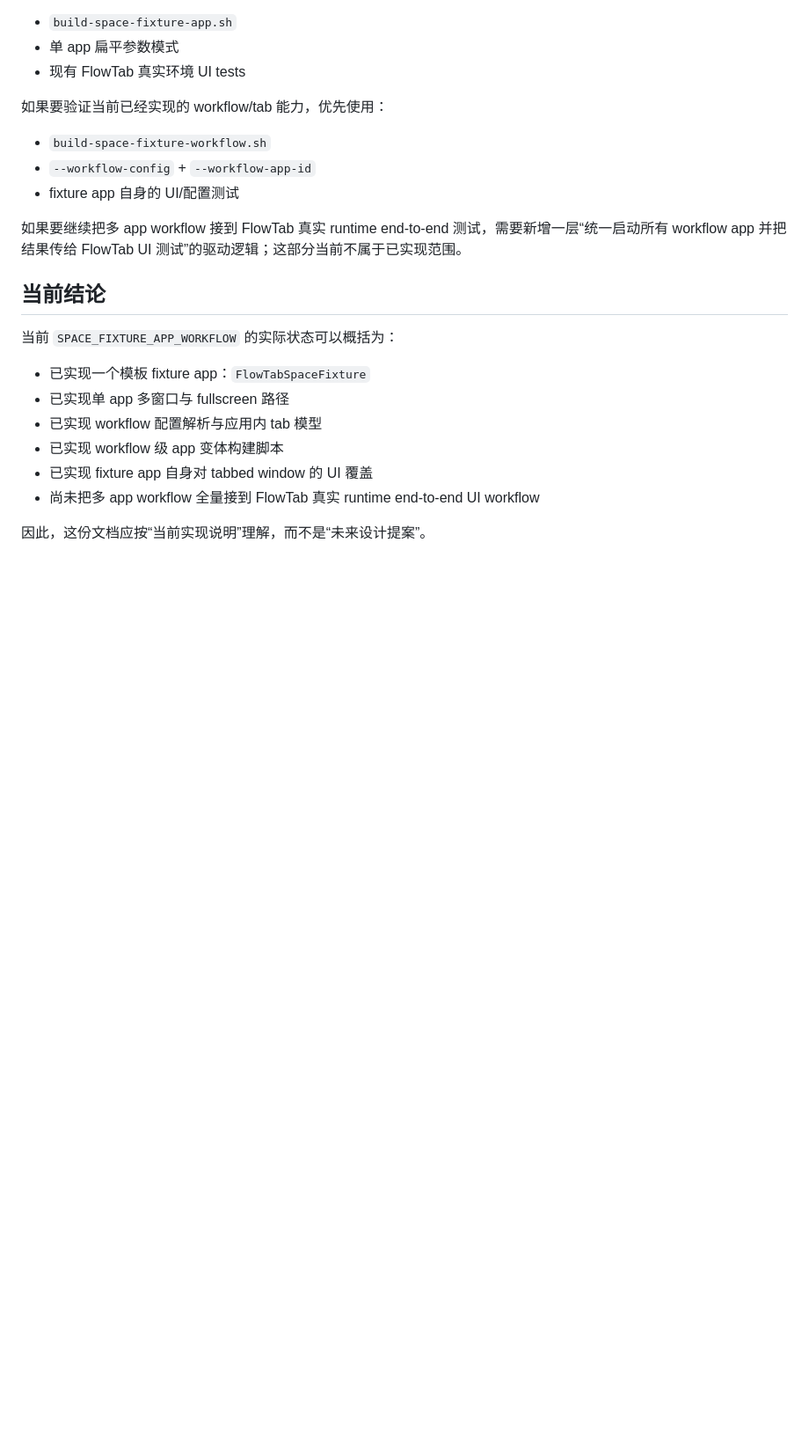
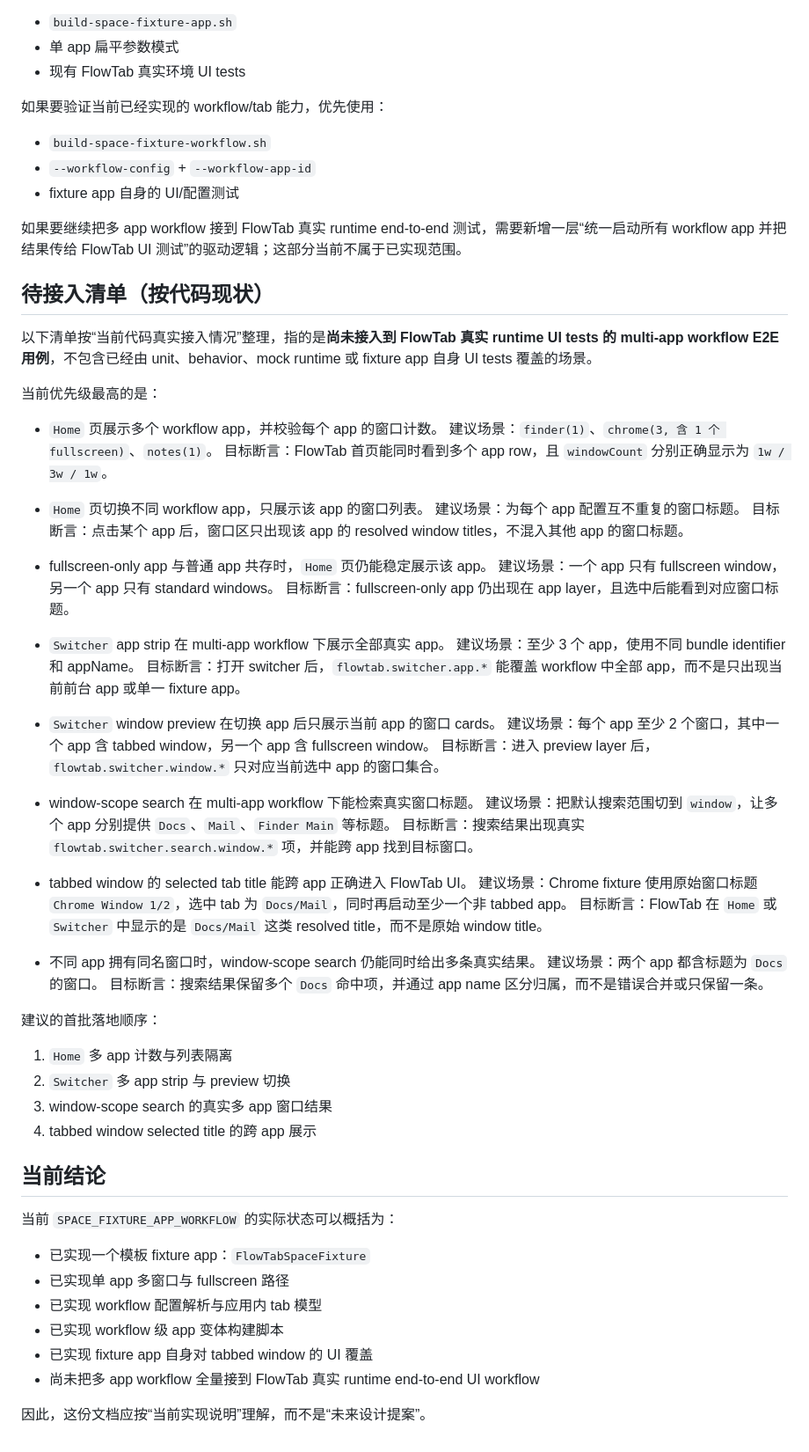
Before and after one commit to potato-dumplings/Flow-Tab, a Markdown page: docs/SPACE_FIXTURE_APP_WORKFLOW.md, the part around the change. Shown at 88% size. GitHub-like rendering; blank space fills up the shorter version.

Commit message:
docs: add multi-app workflow e2e backlog

```diff
--- a/docs/SPACE_FIXTURE_APP_WORKFLOW.md
+++ b/docs/SPACE_FIXTURE_APP_WORKFLOW.md
@@ -363,6 +363,51 @@ resolved workflow JSON 里的每个 app 会包含：
 
 如果要继续把多 app workflow 接到 FlowTab 真实 runtime end-to-end 测试，需要新增一层“统一启动所有 workflow app 并把结果传给 FlowTab UI 测试”的驱动逻辑；这部分当前不属于已实现范围。
 
+## 待接入清单（按代码现状）
+
+以下清单按“当前代码真实接入情况”整理，指的是**尚未接入到 FlowTab 真实 runtime UI tests 的 multi-app workflow E2E 用例**，不包含已经由 unit、behavior、mock runtime 或 fixture app 自身 UI tests 覆盖的场景。
+
+当前优先级最高的是：
+
+- `Home` 页展示多个 workflow app，并校验每个 app 的窗口计数。
+  建议场景：`finder(1)`、`chrome(3, 含 1 个 fullscreen)`、`notes(1)`。
+  目标断言：FlowTab 首页能同时看到多个 app row，且 `windowCount` 分别正确显示为 `1w / 3w / 1w`。
+
+- `Home` 页切换不同 workflow app，只展示该 app 的窗口列表。
+  建议场景：为每个 app 配置互不重复的窗口标题。
+  目标断言：点击某个 app 后，窗口区只出现该 app 的 resolved window titles，不混入其他 app 的窗口标题。
+
+- fullscreen-only app 与普通 app 共存时，`Home` 页仍能稳定展示该 app。
+  建议场景：一个 app 只有 fullscreen window，另一个 app 只有 standard windows。
+  目标断言：fullscreen-only app 仍出现在 app layer，且选中后能看到对应窗口标题。
+
+- `Switcher` app strip 在 multi-app workflow 下展示全部真实 app。
+  建议场景：至少 3 个 app，使用不同 bundle identifier 和 appName。
+  目标断言：打开 switcher 后，`flowtab.switcher.app.*` 能覆盖 workflow 中全部 app，而不是只出现当前前台 app 或单一 fixture app。
+
+- `Switcher` window preview 在切换 app 后只展示当前 app 的窗口 cards。
+  建议场景：每个 app 至少 2 个窗口，其中一个 app 含 tabbed window，另一个 app 含 fullscreen window。
+  目标断言：进入 preview layer 后，`flowtab.switcher.window.*` 只对应当前选中 app 的窗口集合。
+
+- window-scope search 在 multi-app workflow 下能检索真实窗口标题。
+  建议场景：把默认搜索范围切到 `window`，让多个 app 分别提供 `Docs`、`Mail`、`Finder Main` 等标题。
+  目标断言：搜索结果出现真实 `flowtab.switcher.search.window.*` 项，并能跨 app 找到目标窗口。
+
+- tabbed window 的 selected tab title 能跨 app 正确进入 FlowTab UI。
+  建议场景：Chrome fixture 使用原始窗口标题 `Chrome Window 1/2`，选中 tab 为 `Docs/Mail`，同时再启动至少一个非 tabbed app。
+  目标断言：FlowTab 在 `Home` 或 `Switcher` 中显示的是 `Docs/Mail` 这类 resolved title，而不是原始 window title。
+
+- 不同 app 拥有同名窗口时，window-scope search 仍能同时给出多条真实结果。
+  建议场景：两个 app 都含标题为 `Docs` 的窗口。
+  目标断言：搜索结果保留多个 `Docs` 命中项，并通过 app name 区分归属，而不是错误合并或只保留一条。
+
+建议的首批落地顺序：
+
+1. `Home` 多 app 计数与列表隔离
+2. `Switcher` 多 app strip 与 preview 切换
+3. window-scope search 的真实多 app 窗口结果
+4. tabbed window selected title 的跨 app 展示
+
 ## 当前结论
 
 当前 `SPACE_FIXTURE_APP_WORKFLOW` 的实际状态可以概括为：
```
